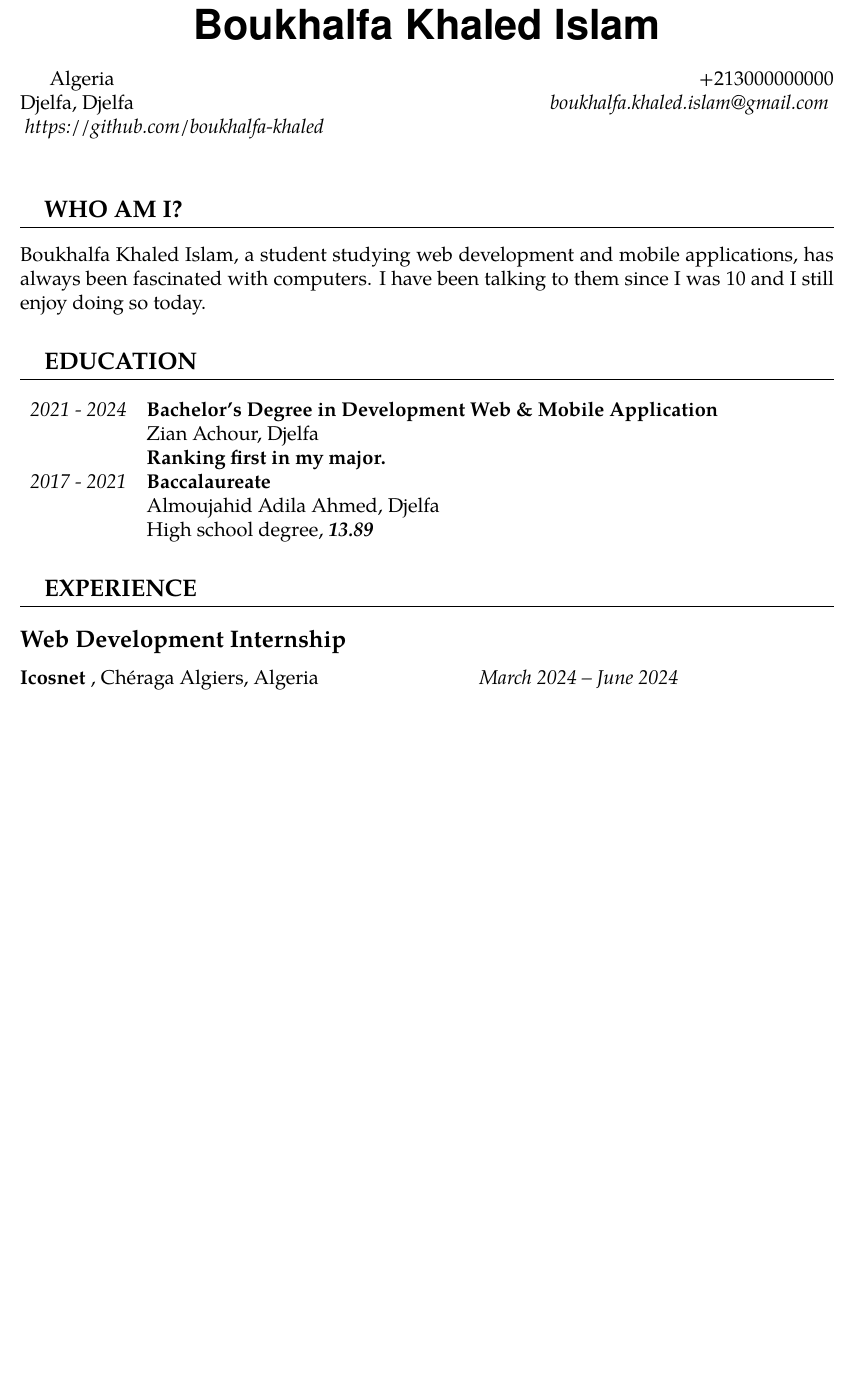
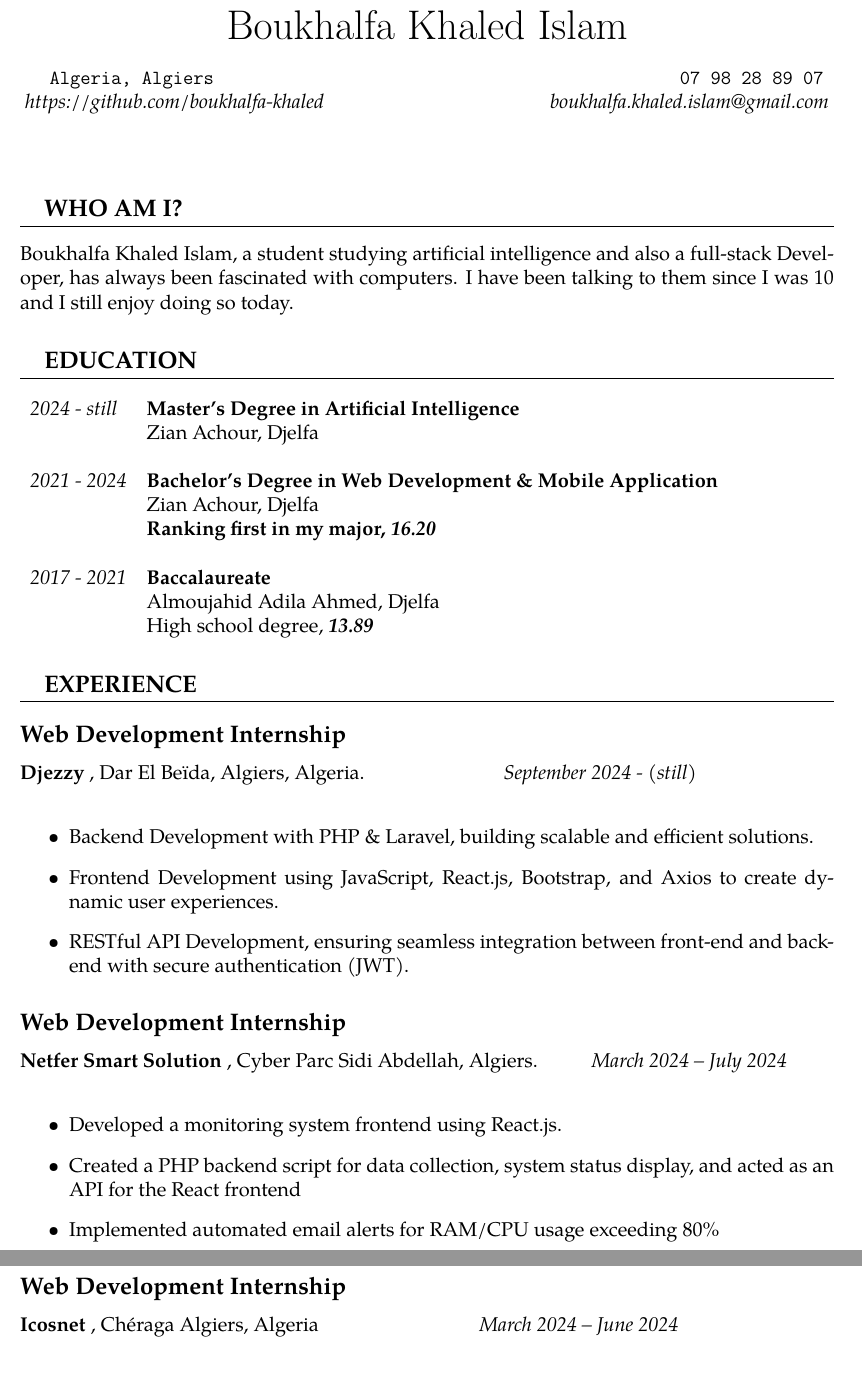
Before and after one commit to boukhalfa-khaled/latex-Templates, a LaTeX CV (resume/resume.tex): part of page 1 of 2 before the commit and two parts of pages 1 and 2 of 2 after it, the two joined at a grey line, cut so that both start at the same text, the shorter picture padded with empty space. Compiled offline with pdfLaTeX.

Commit message:
Update resume and remove intermediate LaTeX compilation files

```diff
--- a/resume/resume.tex
+++ b/resume/resume.tex
@@ -22,21 +22,30 @@
 
 \begin{document}
 \begin{center}
-    \fontfamily{phv} \Huge{\textbf{Boukhalfa Khaled Islam}}
+    %\rule{0.24\textwidth}{0.4pt}
+    \fontfamily{Cormorant Garamond} \Huge{\textbf{Boukhalfa Khaled Islam}}
+    %\rule{0.24\textwidth}{0.4pt}
 \end{center}
 
-Algeria \hfill +213000000000\\
-Djelfa, Djelfa \hfill \href{mailto:boukhalfa.khaled.islam@gmail.com}{\textit{ boukhalfa.khaled.islam@gmail.com }} \\
-\href{https://github.com/boukhalfa-khaled}{\textit{ https://github.com/boukhalfa-khaled }}\\
+\texttt{Algeria, Algiers }  \hfill \texttt{07 98 28 89 07 } \\
+ \href{https://github.com/boukhalfa-khaled}{\textit{ https://github.com/boukhalfa-khaled }}\hfill \href{mailto:boukhalfa.khaled.islam@gmail.com}{\textit{ boukhalfa.khaled.islam@gmail.com }} \\
+\\
 
 \section{WHO AM I?}
-Boukhalfa Khaled Islam, a student studying web development and mobile applications, has always been fascinated with computers. I have been talking to them since I was 10 and I still enjoy doing so today.
+Boukhalfa Khaled Islam, a student studying artificial intelligence and also a full-stack Developer, has always been fascinated with computers. I have been talking to them since I was 10 and I still enjoy doing so today.
 
 \section{EDUCATION}
 \begin{tabular}{ l p{15in} }
-    \textit{2021 - 2024} & \textbf{Bachelor's Degree in Development Web \& Mobile Application}
+
+    \textit{2024 - still} & \textbf{Master's Degree in Artificial Intelligence}
     \newline Zian Achour, Djelfa
-    \newline \textbf{Ranking first in my major.} \\
+    \\
+    \\
+
+    \textit{2021 - 2024} & \textbf{Bachelor's Degree in Web Development \& Mobile Application}
+    \newline Zian Achour, Djelfa
+    \newline \textbf{Ranking first in my major,} \textbf{\textit{16.20}}   \\
+    \\
 
     \textit{2017 - 2021 }& \textbf{Baccalaureate}
     \newline Almoujahid Adila Ahmed, Djelfa
@@ -44,15 +53,43 @@ Boukhalfa Khaled Islam, a student studying web development and mobile applicatio
 \end{tabular}
 
 \section{EXPERIENCE}
+
+
+\subsection*{Web Development Internship}
+\textbf{Djezzy }, Dar El Beïda, Algiers, Algeria.  \hfil
+\textit{September 2024 - (still) } \\
+\begin{itemize}
+
+  \item Backend Development with PHP \& Laravel, building scalable and efficient solutions.
+  \item Frontend Development using JavaScript, React.js, Bootstrap, and Axios to create dynamic user experiences.
+  \item RESTful API Development, ensuring seamless integration between front-end and back-end with secure authentication (JWT).
+
+\end{itemize}
+
+
+
+\subsection*{Web Development Internship}
+\textbf{Netfer Smart Solution}  , Cyber Parc Sidi Abdellah, Algiers.  \hfil
+\textit{March 2024 – July 2024} \\
+\begin{itemize}
+    \item Developed a monitoring system frontend using React.js.
+    \item Created a PHP backend script for data collection, system status display, and acted as an API for the React frontend
+    \item Implemented automated email alerts for RAM/CPU usage exceeding 80\%
+
+\end{itemize}
+
+
+
 \subsection*{Web Development Internship}
 \textbf{Icosnet} , Chéraga Algiers, Algeria \hfil
-\textit{March 2024 – June 2024}
+\textit{March 2024 – June 2024} \\
 \begin{itemize}
     \item Developed a comprehensive system for managing invoices and refunds for the company’s back office employees.
     \item \textbf{Technologies Used:} React.js, Django REST framework, PostgreSQL, JWT authentication, Tailwind CSS.
     \item Streamlined the invoice and refund process, improving efficiency and reducing errors.
     \item Enhanced full-stack development skills, gained experience in integrating front-end and back-end technologies, and improved understanding of financial management systems.
 \end{itemize}
+
 
 \subsection*{Internship in Algeria Telecom}
 \textbf{Algeria Telecom}, Djelfa, Algeria \hfil
```
Also changed, not shown: letter/letter.tex (+6 -5 lines), letter/letter.pdf, report/report.pdf, resume/resume.pdf, resume/resume.tex (6 more changed lines), 11 other files.
